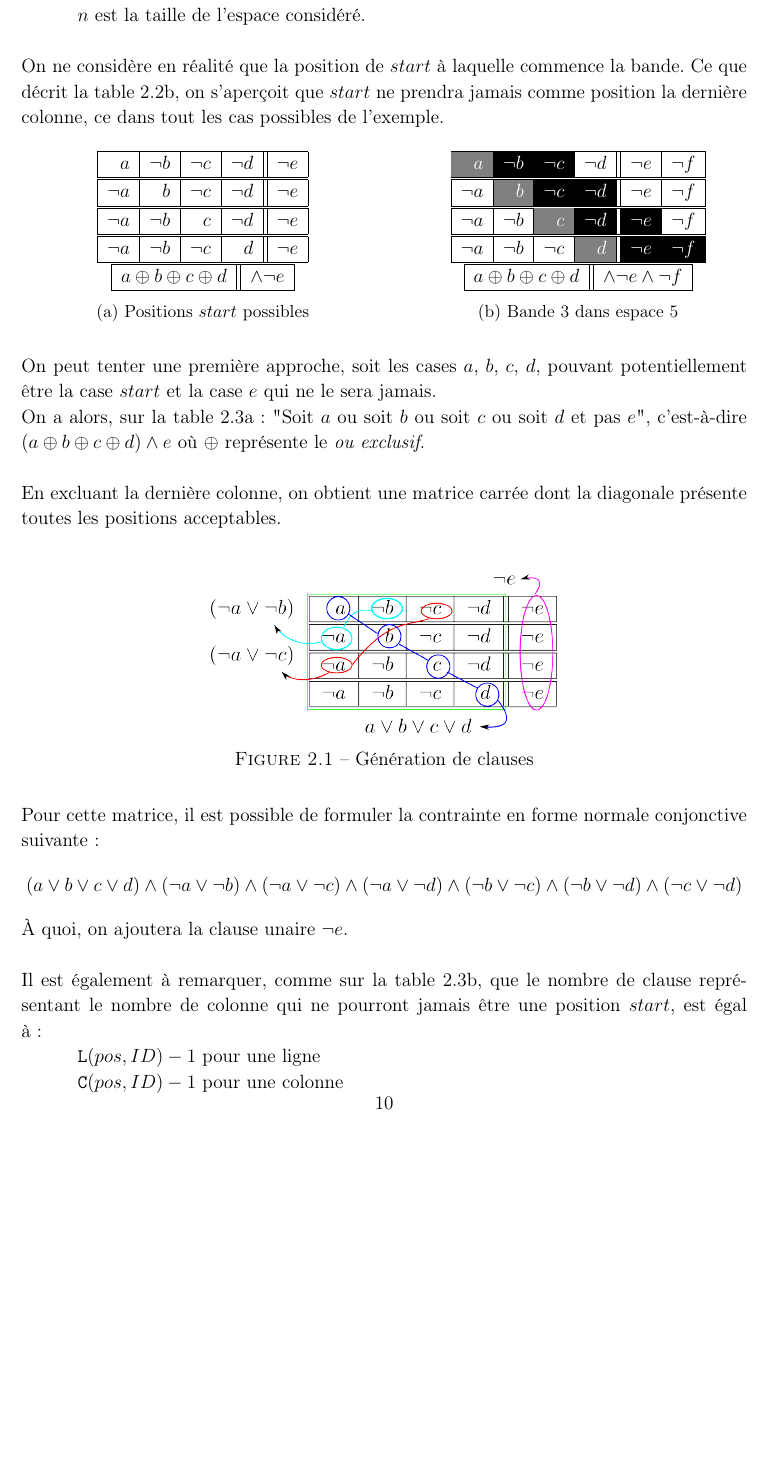
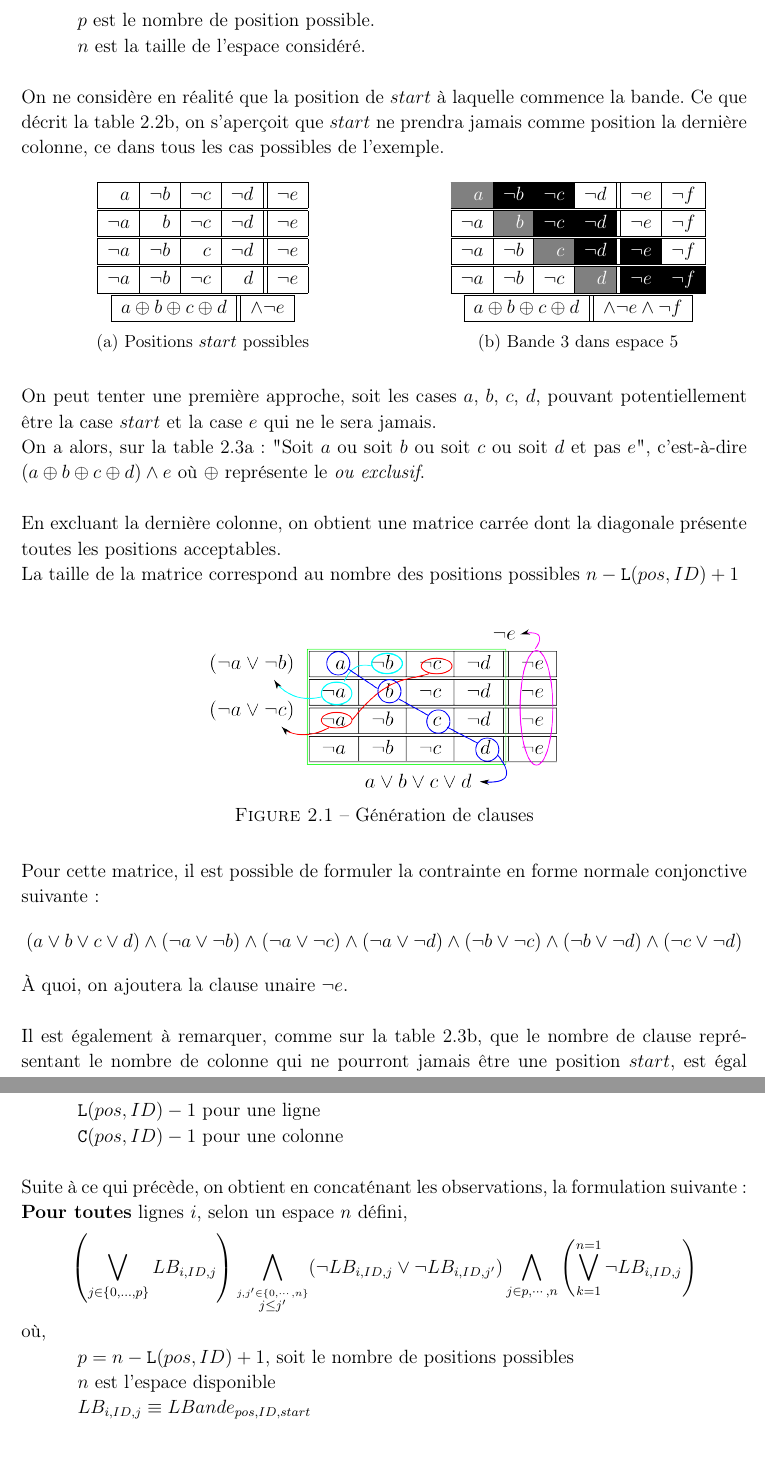
Before and after one commit to aureooms-ulb-2010-2015/2012-2013-infof302-project, a LaTeX document (Rapport/Rapport.tex): part of page 11 of 13 before the commit and two parts of pages 11 and 12 of 13 after it, the two joined at a grey line, cut at the place of the change, the shorter picture padded with empty space. Compiled offline with pdfLaTeX.

Commit message:
constraint II, last FNC survivor edit version

```diff
--- a/Rapport/Rapport.tex
+++ b/Rapport/Rapport.tex
@@ -543,8 +543,9 @@ $$n-\mathtt{L}(pos,ID)+1$$
 où,
 \begin{itemize}
+\item[] $p$ est le nombre de position possible.
 \item[] $n$ est la taille de l'espace considéré.\\
 \end{itemize}
-On ne considère en réalité que la position de $start$ à laquelle commence la bande. Ce que décrit la table \ref{table:PosPossible}, on s'aperçoit que $start$ ne prendra jamais comme position la dernière colonne, ce dans tout les cas possibles de l'exemple.
+On ne considère en réalité que la position de $start$ à laquelle commence la bande. Ce que décrit la table \ref{table:PosPossible}, on s'aperçoit que $start$ ne prendra jamais comme position la dernière colonne, ce dans tous les cas possibles de l'exemple.
 
 \begin{table}[H]
         \begin{subtable}[B]{0.5\textwidth}
@@ -626,7 +627,9 @@ On ne considère en réalité que la position de $start$ à laquelle commence la
 On peut tenter une première approche, soit les cases $a$, $b$, $c$, $d$, pouvant potentiellement être la case $start$ et la case $e$ qui ne le sera jamais. \\
 On a alors, sur la table \ref{table:posXor}: "Soit $a$ ou soit $b$ ou soit $c$ ou soit $d$ et pas $e$", c'est-à-dire $(a \oplus b \oplus c \oplus d) \wedge e$ où $\oplus$ représente le \textit{ou exclusif}.\\
 
-En excluant la dernière colonne, on obtient une matrice carrée dont la diagonale présente toutes les positions acceptables. \\
+En excluant la dernière colonne, on obtient une matrice carrée dont la diagonale présente toutes les positions acceptables.
+
+La taille de la matrice correspond au nombre des positions possibles $n-\mathtt{L}(pos,ID)+1$\\
 \begin{figure}[H]
 \centering
 \includegraphics[scale=0.3]{generationFNC.png}
@@ -641,9 +644,22 @@ $$ (a \vee b \vee c \vee d ) \wedge (\lnot a \vee \lnot b) \wedge (\lnot a \vee
 Il est également à remarquer, comme sur la table \ref{table:tailleE}, que le nombre de clause représentant le nombre de colonne qui ne pourront jamais être une position $start$, est égal à:
 \begin{itemize}
 \item[]$\mathtt{L}(pos,ID) - 1$ pour une ligne
-\item[]$\mathtt{C}(pos,ID)-1$ pour une colonne
+\item[]$\mathtt{C}(pos,ID)-1$ pour une colonne\\
 \end{itemize}
 
+Suite à ce qui précède, on obtient en concaténant les observations, la formulation suivante:\\
+\textbf{Pour toutes} lignes $i$, selon un espace $n$ défini,
+$$
+\left( \bigvee_{ j \in \{	0,...,p\} } LB_{i,ID,j} \right)
+\bigwedge_{\stackrel{j,j' \in \{0,\cdots,n\}}{j\leq j'}} (\lnot LB_{i,ID,j} \vee \lnot LB_{i,ID,j'})
+\bigwedge_{j \in {p,\cdots,n}}\left(\bigvee_{k=1}^{n=1}\lnot LB_{i,ID,j}\right)
+$$
+où,
+\begin{itemize}
+\item[]$p = n-\mathtt{L}(pos,ID)+1$, soit le nombre de positions possibles
+\item[]$n$ est l'espace disponible
+\item[]$LB_{i,ID,j} \equiv LBande_{pos,ID,start}$
+\end{itemize}
 
 \section{Représentation par bandes}
 \subsection{Observation: position minimale, maximale et sous-espace}
```
Also changed, not shown: Rapport/Rapport.pdf, Rapport/Rapport.tex (4 more changed lines).
